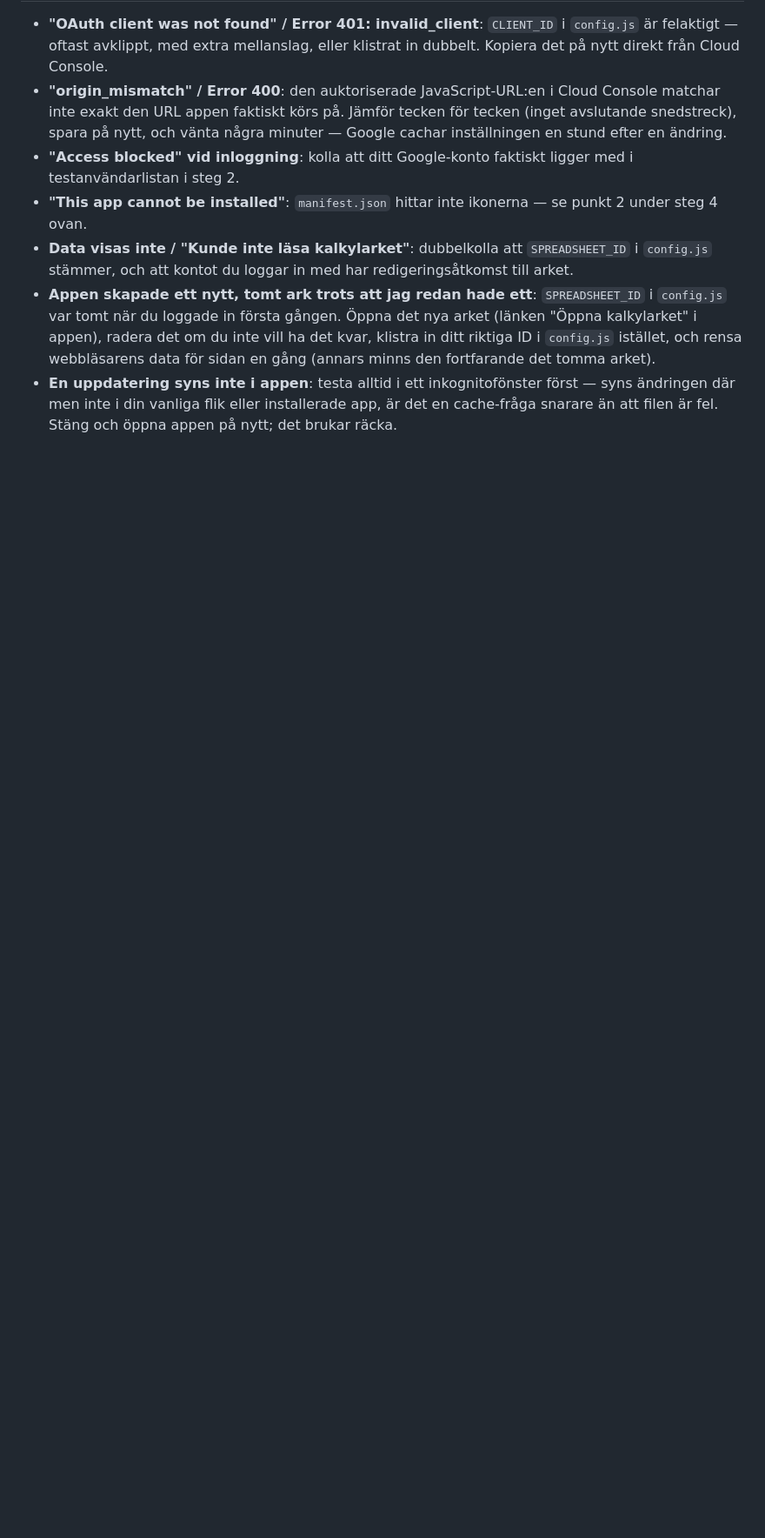
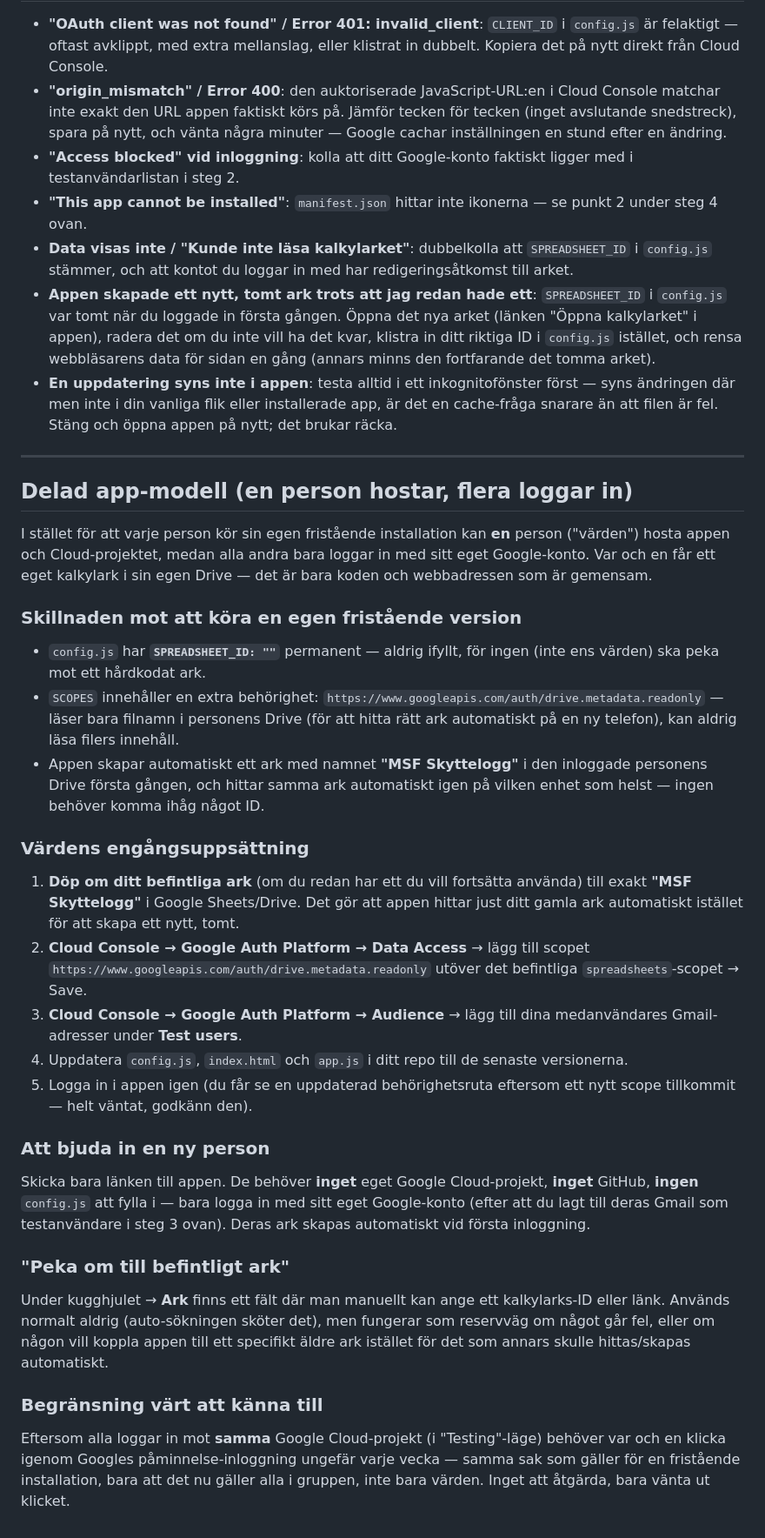
Before and after one commit to cuteroadkill/skyttelogg, a Markdown page: README.md, the part around one of its changes. Shown at 87% size. Rendered like a GitHub page; blank space fills up the shorter version.

```diff
--- a/README.md
+++ b/README.md
@@ -148,3 +153,63 @@ sidan visar bara tyst den gamla versionen.
   först — syns ändringen där men inte i din vanliga flik eller installerade
   app, är det en cache-fråga snarare än att filen är fel. Stäng och öppna
   appen på nytt; det brukar räcka.
+
+---
+
+## Delad app-modell (en person hostar, flera loggar in)
+
+I stället för att varje person kör sin egen fristående installation kan **en**
+person ("värden") hosta appen och Cloud-projektet, medan alla andra bara
+loggar in med sitt eget Google-konto. Var och en får ett eget kalkylark i sin
+egen Drive — det är bara koden och webbadressen som är gemensam.
+
+### Skillnaden mot att köra en egen fristående version
+
+- `config.js` har **`SPREADSHEET_ID: ""`** permanent — aldrig ifyllt, för
+  ingen (inte ens värden) ska peka mot ett hårdkodat ark.
+- `SCOPES` innehåller en extra behörighet:
+  `https://www.googleapis.com/auth/drive.metadata.readonly` — läser bara
+  filnamn i personens Drive (för att hitta rätt ark automatiskt på en ny
+  telefon), kan aldrig läsa filers innehåll.
+- Appen skapar automatiskt ett ark med namnet **"MSF Skyttelogg"** i den
+  inloggade personens Drive första gången, och hittar samma ark automatiskt
+  igen på vilken enhet som helst — ingen behöver komma ihåg något ID.
+
+### Värdens engångsuppsättning
+
+1. **Döp om ditt befintliga ark** (om du redan har ett du vill fortsätta
+   använda) till exakt **"MSF Skyttelogg"** i Google Sheets/Drive. Det gör
+   att appen hittar just ditt gamla ark automatiskt istället för att skapa
+   ett nytt, tomt.
+2. **Cloud Console → Google Auth Platform → Data Access** → lägg till
+   scopet `https://www.googleapis.com/auth/drive.metadata.readonly` utöver
+   det befintliga `spreadsheets`-scopet → Save.
+3. **Cloud Console → Google Auth Platform → Audience** → lägg till dina
+   medanvändares Gmail-adresser under **Test users**.
+4. Uppdatera `config.js`, `index.html` och `app.js` i ditt repo till de
+   senaste versionerna.
+5. Logga in i appen igen (du får se en uppdaterad behörighetsruta eftersom
+   ett nytt scope tillkommit — helt väntat, godkänn den).
+
+### Att bjuda in en ny person
+
+Skicka bara länken till appen. De behöver **inget** eget Google Cloud-projekt,
+**inget** GitHub, **ingen** `config.js` att fylla i — bara logga in med sitt
+eget Google-konto (efter att du lagt till deras Gmail som testanvändare i
+steg 3 ovan). Deras ark skapas automatiskt vid första inloggning.
+
+### "Peka om till befintligt ark"
+
+Under kugghjulet → **Ark** finns ett fält där man manuellt kan ange ett
+kalkylarks-ID eller länk. Används normalt aldrig (auto-sökningen sköter det),
+men fungerar som reservväg om något går fel, eller om någon vill koppla
+appen till ett specifikt äldre ark istället för det som annars skulle
+hittas/skapas automatiskt.
+
+### Begränsning värt att känna till
+
+Eftersom alla loggar in mot **samma** Google Cloud-projekt (i "Testing"-läge)
+behöver var och en klicka igenom Googles påminnelse-inloggning ungefär varje
+vecka — samma sak som gäller för en fristående installation, bara att det nu
+gäller alla i gruppen, inte bara värden. Inget att åtgärda, bara vänta ut
+klicket.
```
Also changed, not shown: other parts of README.md (+5 -0 lines).
